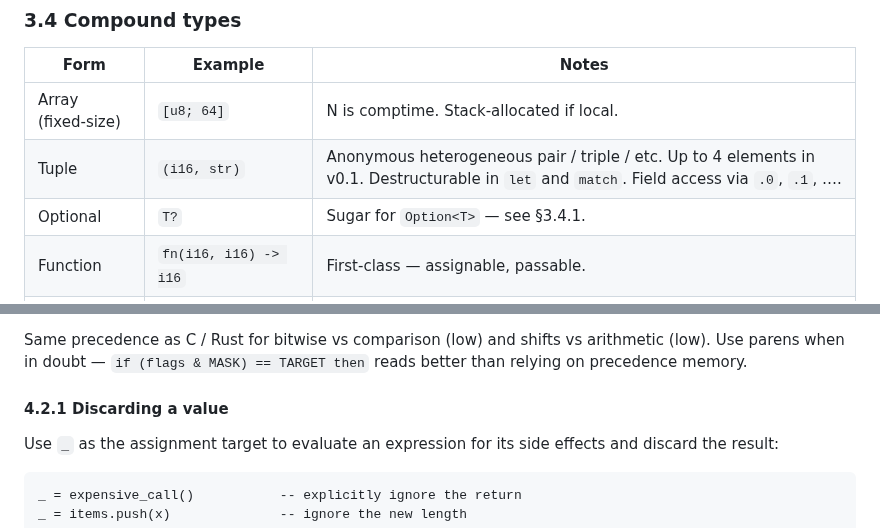
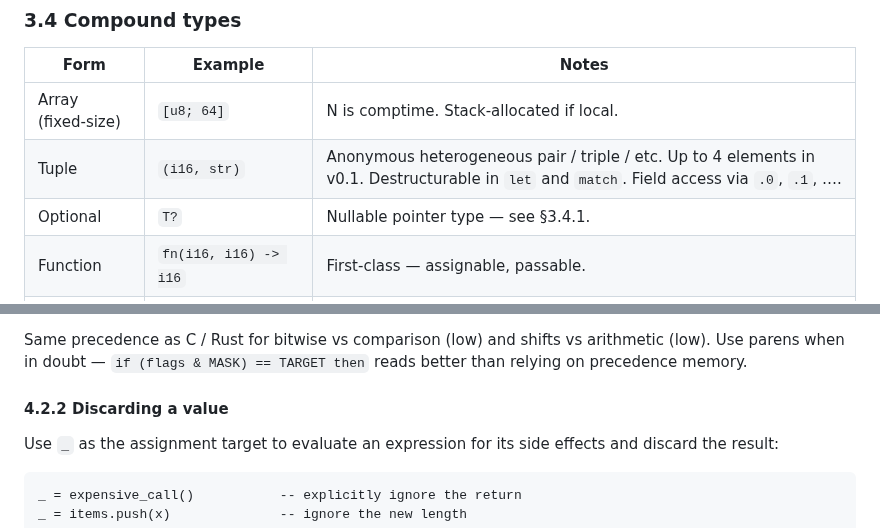
Before and after one commit to salty-max/gero, a Markdown page: docs/gero-lang.md, 2 parts joined by grey strips. GitHub-like rendering.

```diff
--- a/docs/gero-lang.md
+++ b/docs/gero-lang.md
@@ -255,7 +255,7 @@ PICO-8, Sonic, early Doom used.
 |------|---------|-------|
 | Array (fixed-size) | `[u8; 64]` | N is comptime. Stack-allocated if local. |
 | Tuple | `(i16, str)` | Anonymous heterogeneous pair / triple / etc. Up to 4 elements in v0.1. Destructurable in `let` and `match`. Field access via `.0`, `.1`, …. |
-| Optional | `T?` | Sugar for `Option<T>` — see §3.4.1. |
+| Optional | `T?` | Nullable pointer type — see §3.4.1. |
 | Function | `fn(i16, i16) -> i16` | First-class — assignable, passable. |
 | Struct | `struct Foo a: i16, b: u8 end` | C-style POD. Fields contiguous in memory, no methods. See §3.4.2. Literal: `Foo { a: 1, b: 2 }`. |
 | Class | `class Foo { … }` | Vtable + fields, methods, single inheritance. See §6. |
@@ -796,7 +796,7 @@ shifts vs arithmetic (low). Use parens when in doubt — `if (flags &
 MASK) == TARGET then` reads better than relying on precedence
 memory.
 
-#### 4.2.1 Discarding a value
+#### 4.2.2 Discarding a value
 
 Use `_` as the assignment target to evaluate an expression for its
 side effects and discard the result:
```
Also changed, not shown: other parts of docs/gero-lang.md (+22 -19 lines), docs/asm.md (+1 -1 lines).
